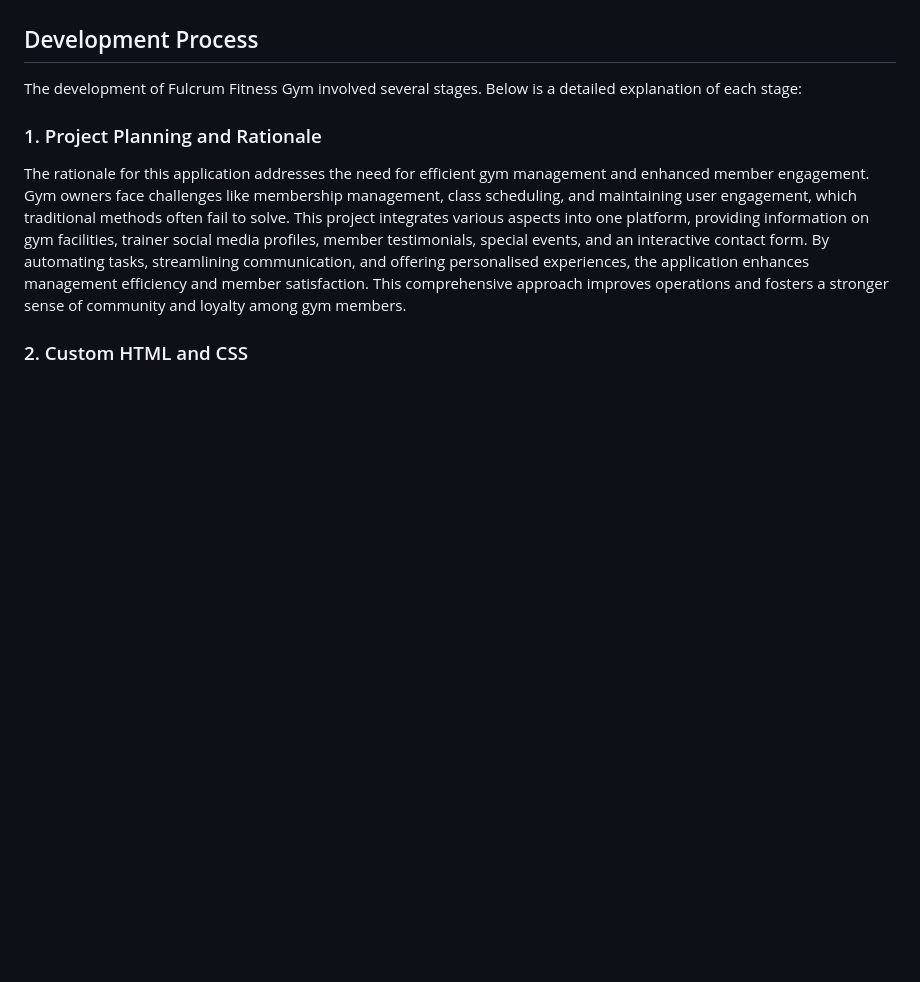
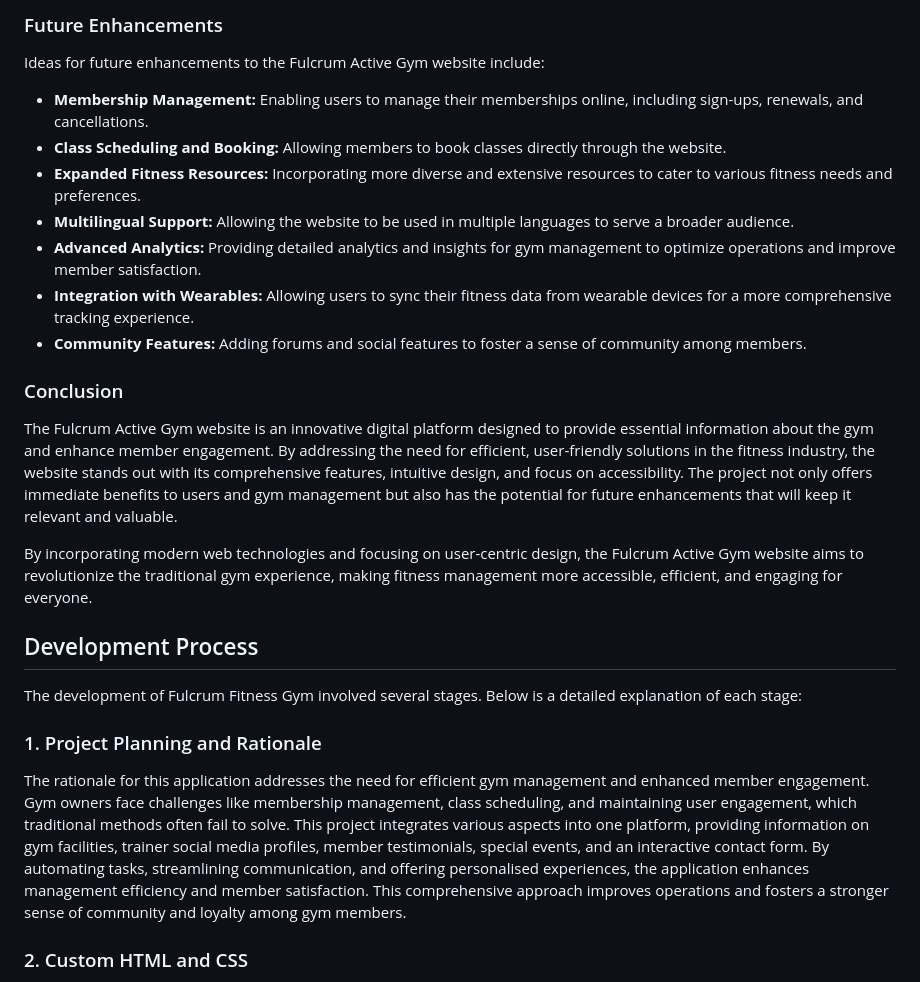
Before and after one commit to jboates01/fulcrum-active-fitness-gym, a Markdown page: README.md, the part around one of its changes. Drawn GitHub-style; blank space fills up the shorter version.

```diff
--- a/README.md
+++ b/README.md
@@ -16,3 +61,20 @@ The development of Fulcrum Active Gym addresses the growing need for digital sol
+### Future Enhancements
+
+Ideas for future enhancements to the Fulcrum Active Gym website include:
+- **Membership Management:** Enabling users to manage their memberships online, including sign-ups, renewals, and cancellations.
+- **Class Scheduling and Booking:** Allowing members to book classes directly through the website.
+- **Expanded Fitness Resources:** Incorporating more diverse and extensive resources to cater to various fitness needs and preferences.
+- **Multilingual Support:** Allowing the website to be used in multiple languages to serve a broader audience.
+- **Advanced Analytics:** Providing detailed analytics and insights for gym management to optimize operations and improve member satisfaction.
+- **Integration with Wearables:** Allowing users to sync their fitness data from wearable devices for a more comprehensive tracking experience.
+- **Community Features:** Adding forums and social features to foster a sense of community among members.
+
+### Conclusion
+
+The Fulcrum Active Gym website is an innovative digital platform designed to provide essential information about the gym and enhance member engagement. By addressing the need for efficient, user-friendly solutions in the fitness industry, the website stands out with its comprehensive features, intuitive design, and focus on accessibility. The project not only offers immediate benefits to users and gym management but also has the potential for future enhancements that will keep it relevant and valuable.
+
+By incorporating modern web technologies and focusing on user-centric design, the Fulcrum Active Gym website aims to revolutionize the traditional gym experience, making fitness management more accessible, efficient, and engaging for everyone.
+
 
 ## Development Process
 
```
Also changed, not shown: other parts of README.md (+49 -4 lines).
